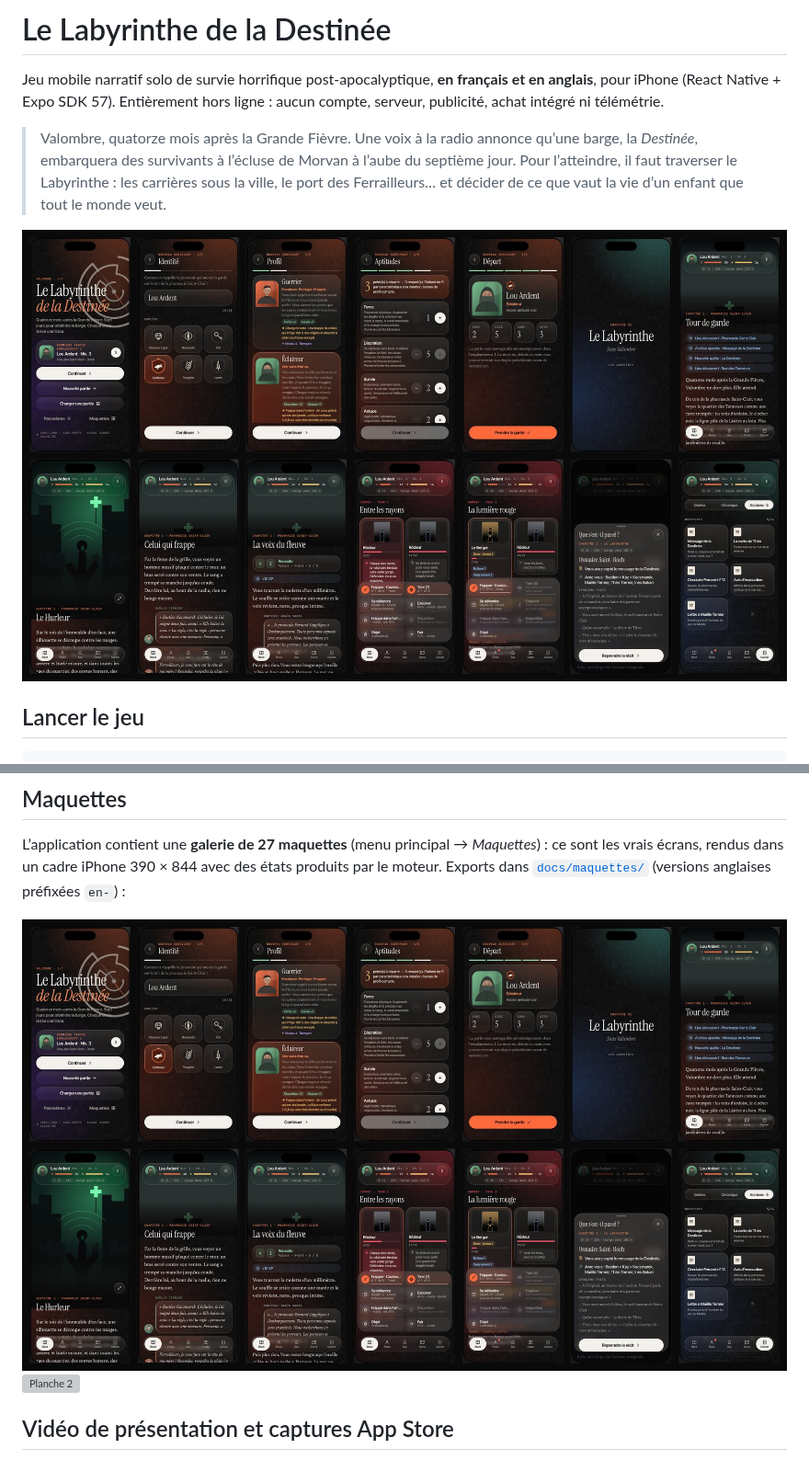
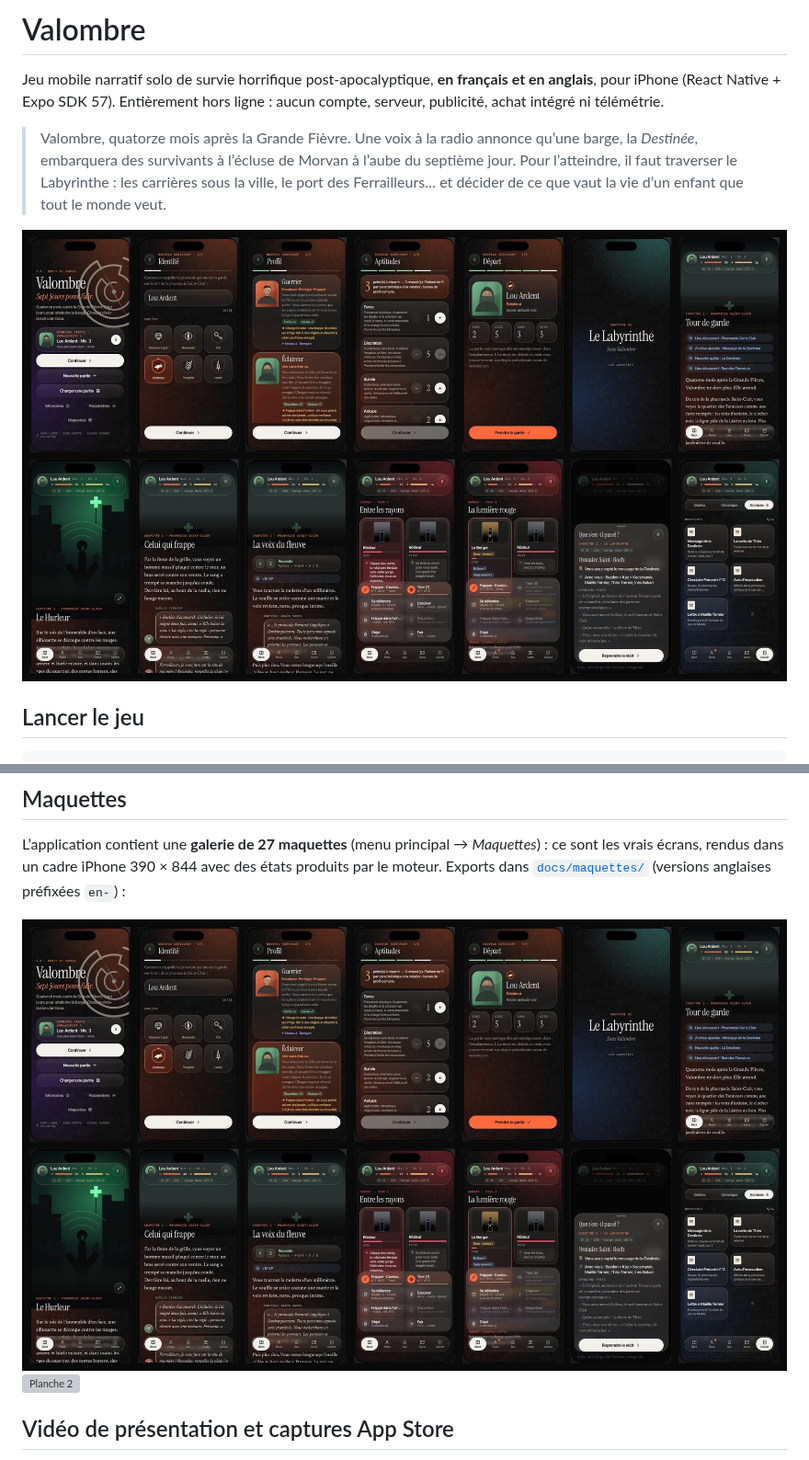
Before and after one commit to hugobsqtgames/LeLabyrintheDelaDestin-e, a Markdown page: README.md, 2 parts joined by grey strips. Shown at 92% size. GitHub-like rendering; pictures changed too: docs/maquettes-planche-1.jpg; grey boxes are pictures that could not be loaded.

```diff
--- a/README.md
+++ b/README.md
@@ -1,4 +1,4 @@
-# Le Labyrinthe de la Destinée
+# Valombre
 
 Jeu mobile narratif solo de survie horrifique post-apocalyptique, **en français et en anglais**, pour iPhone
 (React Native + Expo SDK 57). Entièrement hors ligne : aucun compte, serveur, publicité, achat intégré ni télémétrie.
```
Also changed, not shown: promo/README.md (+1 -1 lines), docs/maquettes/01-titre.jpg, docs/maquettes/en-title.jpg, 11 other files.
